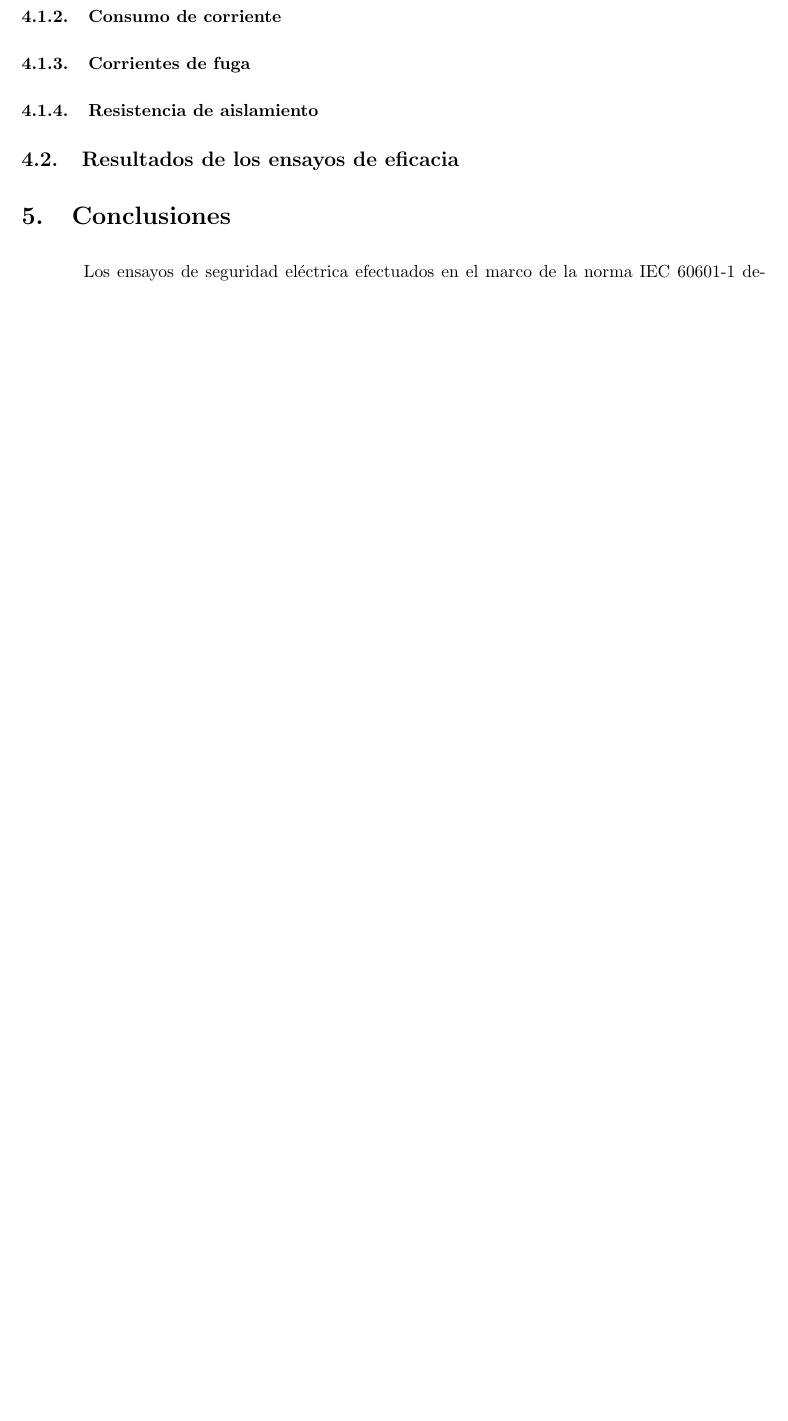
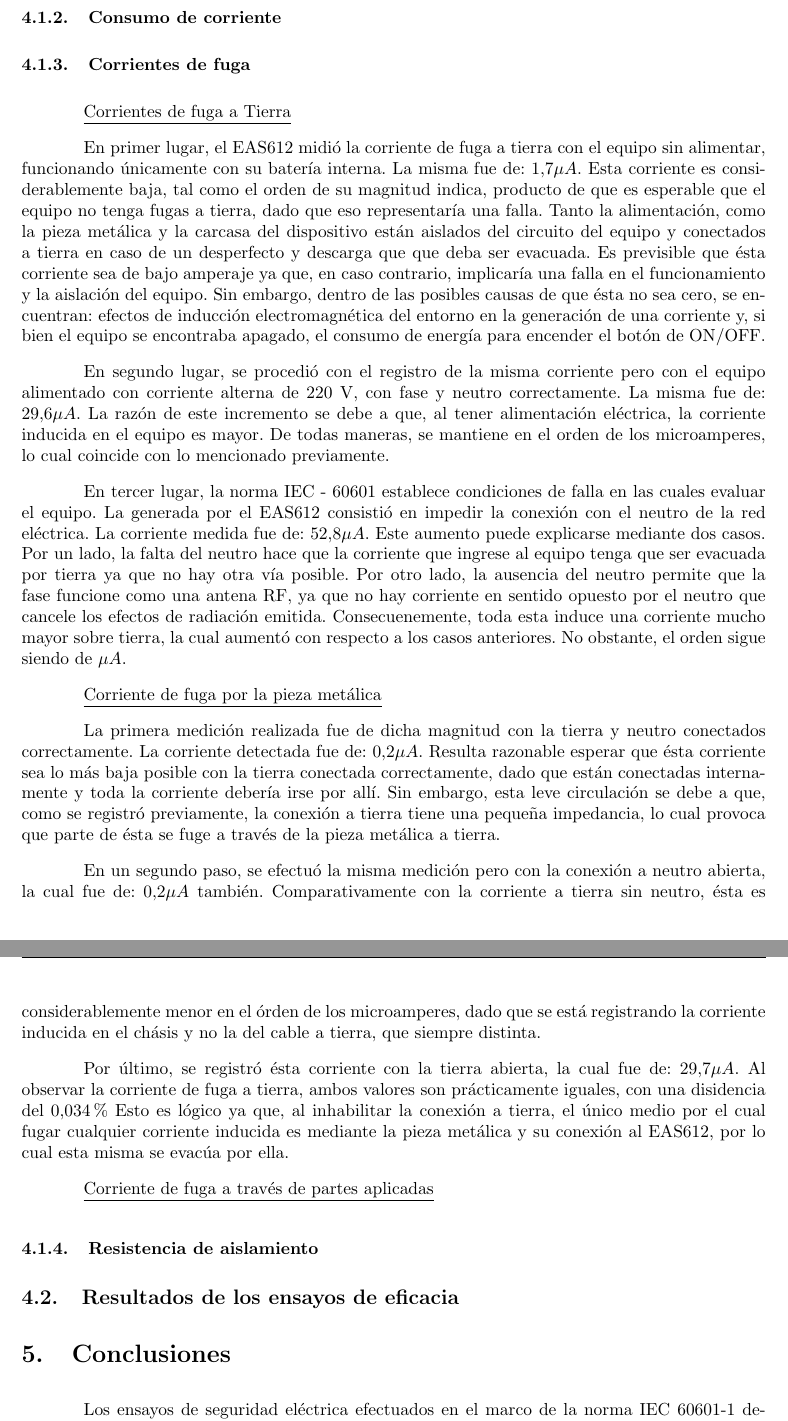
Before and after one commit to aarditi2003/TPS_Instru, a LaTeX document (TP1.tex, which reads secciones/resultados.tex): part of page 5 of 6 before the commit and two parts of pages 6 and 7 of 8 after it, the two joined at a grey line, cut so that both start at the same text, the shorter picture padded with empty space. Compiled offline with pdfLaTeX.

Commit message:
Resultados hasta corrientes de fuga, falta aislación, resistencia y eficacia

```diff
--- a/secciones/resultados.tex
+++ b/secciones/resultados.tex
@@ -8,6 +18,32 @@
 
 \subsubsection{Corrientes de fuga}
 
+\underline{Corrientes de fuga a Tierra}
+
+En primer lugar, el EAS612 midió la corriente de fuga a tierra con el equipo sin alimentar, funcionando únicamente con su batería interna. La misma fue de: $1.7 \mu A$. Esta corriente es considerablemente baja, tal como el orden de su magnitud indica, producto de que
+    es esperable que el equipo no tenga fugas a tierra, dado que eso representaría una falla. Tanto la alimentación, como la pieza metálica y la carcasa del dispositivo están aislados del circuito del equipo y conectados a tierra en caso de un desperfecto y descarga que
+    que deba ser evacuada. Es previsible que ésta corriente sea de bajo amperaje ya que, en caso contrario, implicaría una falla en el funcionamiento y la aislación del equipo. Sin embargo, dentro de las posibles causas de que ésta no sea cero, se encuentran: efectos de inducción
+    electromagnética del entorno en la generación de una corriente y, si bien el equipo se encontraba apagado, el consumo de energía para encender el botón de ON/OFF.
+
+En segundo lugar, se procedió con el registro de la misma corriente pero con el equipo alimentado con corriente alterna de 220 V, con fase y neutro correctamente. La misma fue de: $29.6 \mu A$. La razón de este incremento se debe a que, al tener alimentación eléctrica,
+    la corriente inducida en el equipo es mayor. De todas maneras, se mantiene en el orden de los microamperes, lo cual coincide con lo mencionado previamente.
+
+En tercer lugar, la norma IEC - 60601 establece condiciones de falla en las cuales evaluar el equipo. La generada por el EAS612 consistió en impedir la conexión con el neutro de la red eléctrica. La corriente medida fue de: $52.8 \mu A$. Este aumento puede explicarse mediante dos casos. Por un lado,
+    la falta del neutro hace que la corriente que ingrese al equipo tenga que ser evacuada por tierra ya que no hay otra vía posible. Por otro lado, la ausencia del neutro permite que la fase funcione como una antena RF, ya que no hay corriente en sentido opuesto por el neutro que cancele los efectos
+    de radiación emitida. Consecuenemente, toda esta induce una corriente mucho mayor sobre tierra, la cual aumentó con respecto a los casos anteriores. No obstante, el orden sigue siendo de $\mu A$.
+
+\underline{Corriente de fuga por la pieza metálica}
+
+La primera medición realizada fue de dicha magnitud con la tierra y neutro conectados correctamente. La corriente detectada fue de: $0.2 \mu A$. Resulta razonable esperar que ésta corriente sea lo más baja posible con la tierra conectada correctamente, dado que están conectadas internamente y toda la corriente
+    debería irse por allí. Sin embargo, esta leve circulación se debe a que, como se registró previamente, la conexión a tierra tiene una pequeña impedancia, lo cual provoca que parte de ésta se fuge a través de la pieza metálica a tierra.
+
+En un segundo paso, se efectuó la misma medición pero con la conexión a neutro abierta, la cual fue de: $0.2 \mu A$ también. Comparativamente con la corriente a tierra sin neutro, ésta es considerablemente menor en el órden de los microamperes, dado que se está registrando la corriente inducida en el chásis
+    y no la del cable a tierra, que siempre distinta.
+
+Por último, se registró ésta corriente con la tierra abierta, la cual fue de: $29.7 \mu A$. Al observar la corriente de fuga a tierra, ambos valores son prácticamente iguales, con una disidencia del $0.034 \%$ Esto es lógico ya que, al inhabilitar la conexión a tierra, el único medio por el cual fugar
+    cualquier corriente inducida es mediante la pieza metálica y su conexión al EAS612, por lo cual esta misma se evacúa por ella.
+
+\underline{Corriente de fuga a través de partes aplicadas}
 \subsubsection{Resistencia de aislamiento}
 
 \subsection{Resultados de los ensayos de eficacia}
```
Also changed, not shown: secciones/resultados.tex (10 more changed lines).
